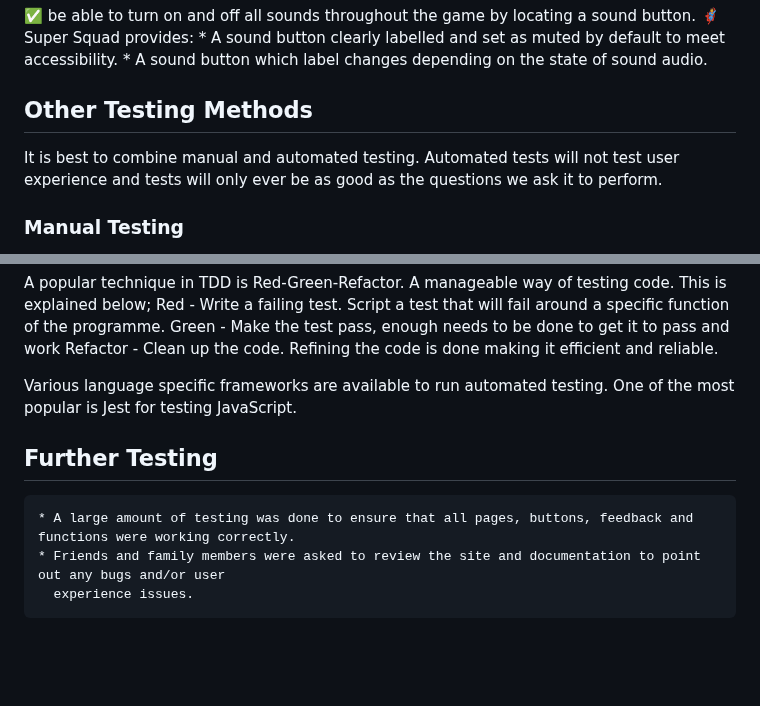
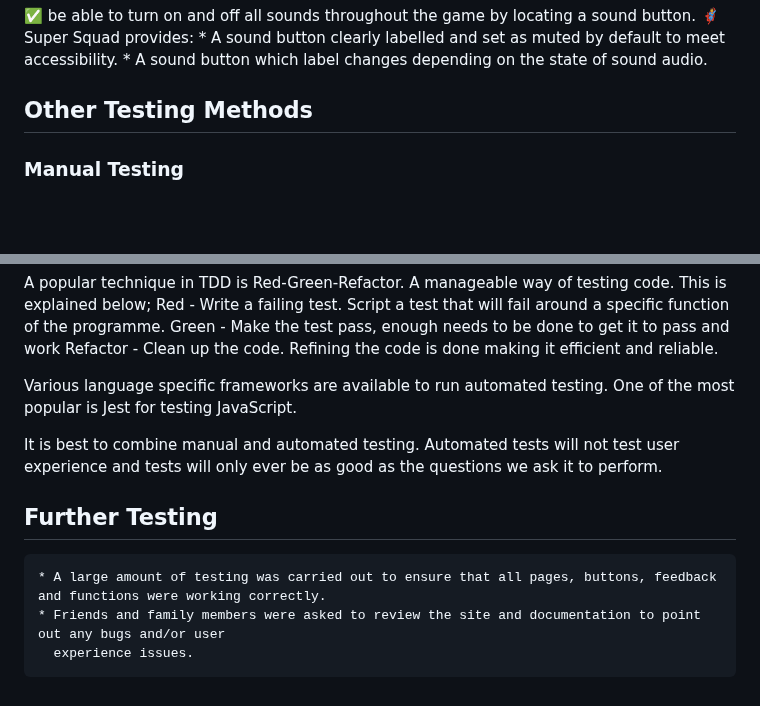
Before and after one commit to GemmaButcher-dev/ms2, a Markdown page: TESTING.md, 2 parts joined by grey strips. GitHub-like rendering; blank space fills up the shorter version.

Commit message:
format other and further testing

```diff
--- a/TESTING.md
+++ b/TESTING.md
@@ -146,8 +146,6 @@ The project user stories have been met with the following features;
 
 ## Other Testing Methods
 
-It is best to combine manual and automated testing. Automated tests will not test user experience and tests will only ever be as good as the questions we ask it to perform.
-
 ### Manual Testing
 
 Behaviour driven Development (BDD) is where a project or product is tested to the user stories and by the user. This has also been done in responsiveness and compatability testing section above.
@@ -166,8 +164,10 @@ Refactor - Clean up the code. Refining the code is done making it efficient and
 
 Various language specific frameworks are available to run automated testing. One of the most popular is Jest for testing JavaScript.
 
+It is best to combine manual and automated testing. Automated tests will not test user experience and tests will only ever be as good as the questions we ask it to perform.
+
 ## Further Testing
 
-    * A large amount of testing was done to ensure that all pages, buttons, feedback and functions were working correctly.
+    * A large amount of testing was carried out to ensure that all pages, buttons, feedback and functions were working correctly.
     * Friends and family members were asked to review the site and documentation to point out any bugs and/or user
       experience issues.
```
